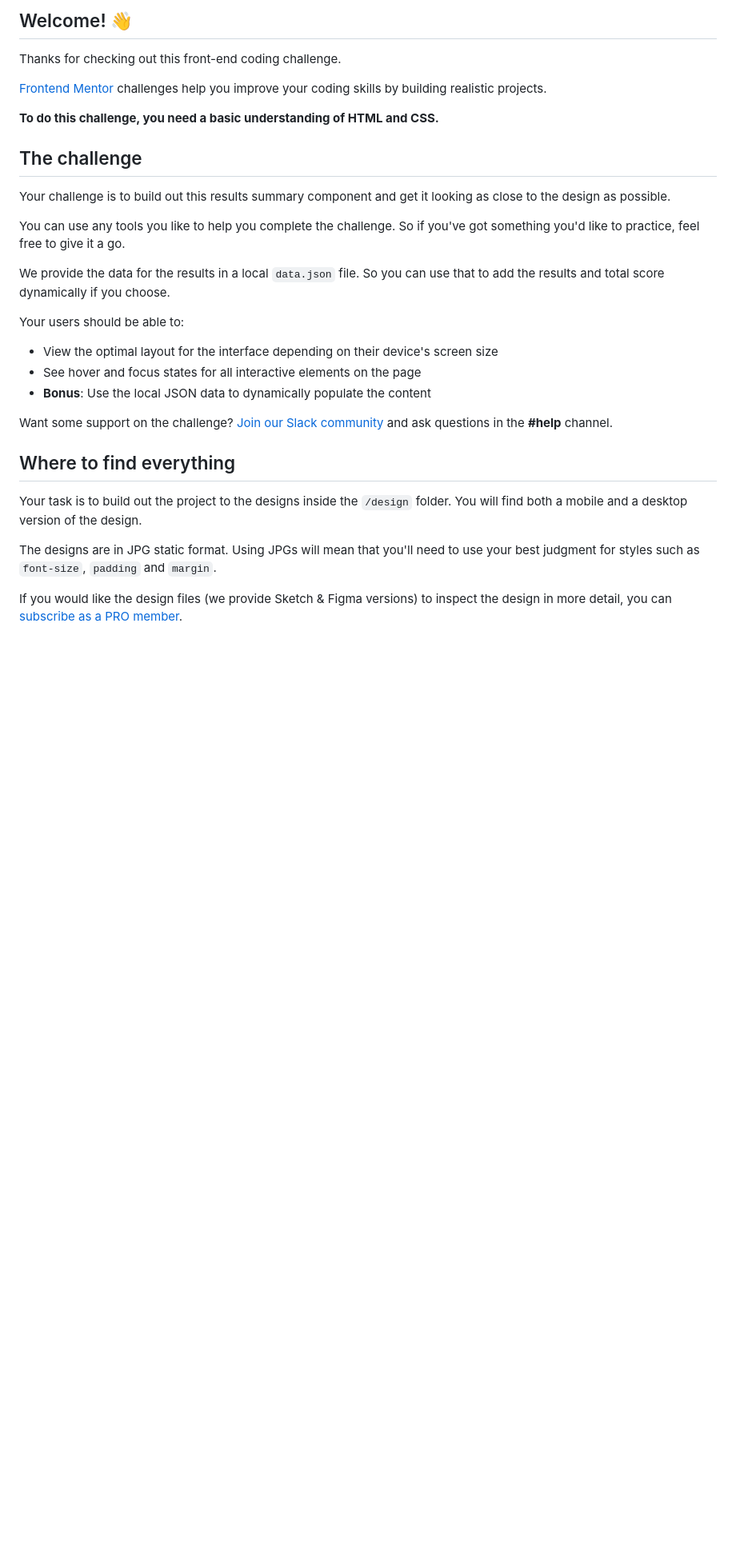
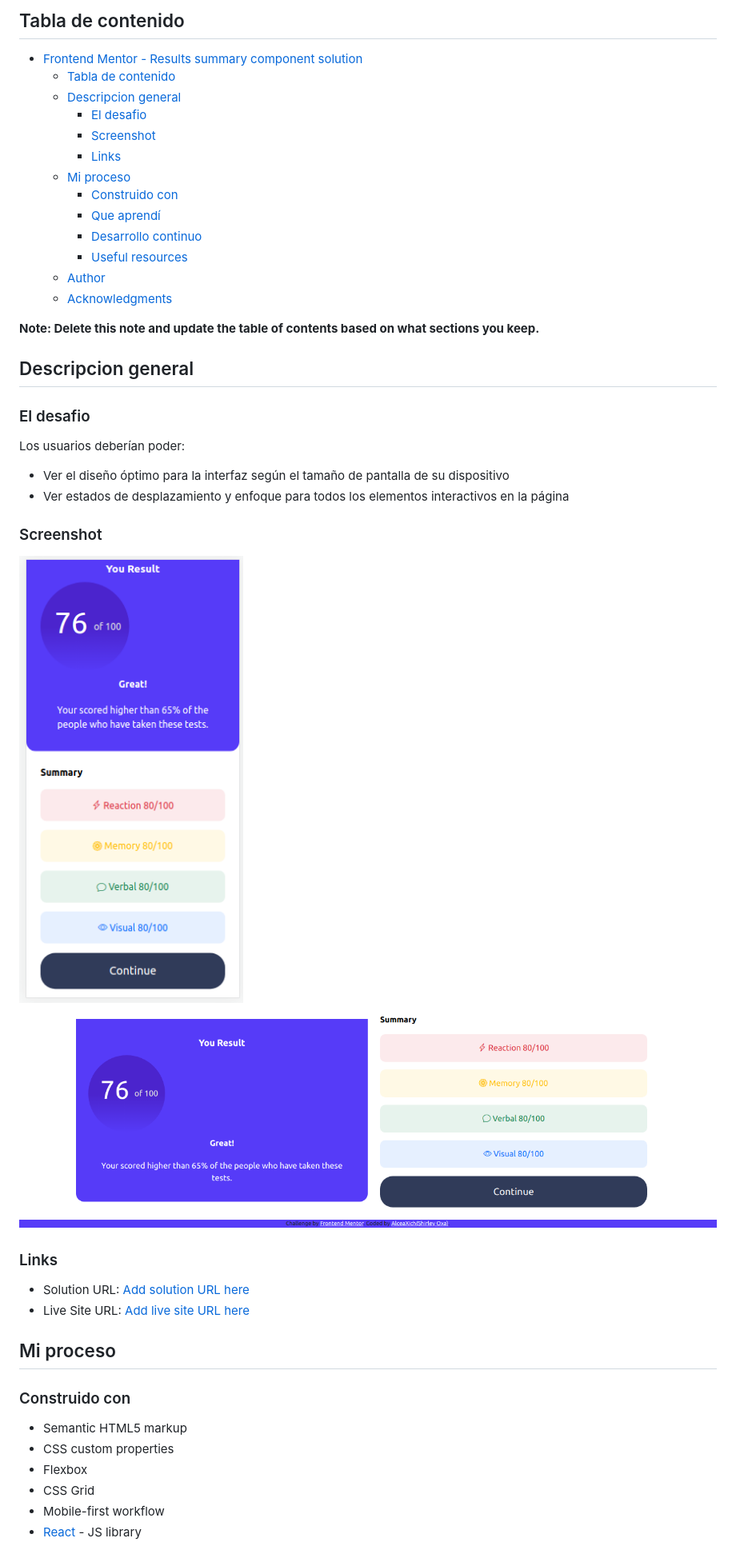
Before and after one commit to AlceaXich/FrontendMentor, a Markdown page: results-summary-component-main/README.md, the part around the change printed below. Shown: that part at 80% size. Rendered like a GitHub page; pictures changed too: results-summary-component-main/assets/images/lap.png (added), results-summary-component-main/assets/images/phone.png (added); blank space fills up the shorter version.

```diff
--- a/results-summary-component-main/README.md
+++ b/results-summary-component-main/README.md
@@ -4,33 +4,50 @@
 
-## Welcome! 👋
+## Tabla de contenido
 
-Thanks for checking out this front-end coding challenge.
+- [Frontend Mentor - Results summary component solution](#frontend-mentor---results-summary-component-solution)
+  - [Tabla de contenido](#tabla-de-contenido)
+  - [Descripcion general](#descripcion-general)
+    - [El desafio](#el-desafio)
+    - [Screenshot](#screenshot)
+    - [Links](#links)
+  - [Mi proceso](#mi-proceso)
+    - [Construido con](#construido-con)
+    - [Que aprendí](#que-aprendí)
+    - [Desarrollo continuo](#desarrollo-continuo)
+    - [Useful resources](#useful-resources)
+  - [Author](#author)
+  - [Acknowledgments](#acknowledgments)
 
-[Frontend Mentor](https://www.frontendmentor.io) challenges help you improve your coding skills by building realistic projects.
+**Note: Delete this note and update the table of contents based on what sections you keep.**
 
-**To do this challenge, you need a basic understanding of HTML and CSS.**
+## Descripcion general
 
-## The challenge
+### El desafio
 
-Your challenge is to build out this results summary component and get it looking as close to the design as possible.
+Los usuarios deberían poder:
 
-You can use any tools you like to help you complete the challenge. So if you've got something you'd like to practice, feel free to give it a go.
+- Ver el diseño óptimo para la interfaz según el tamaño de pantalla de su dispositivo
+- Ver estados de desplazamiento y enfoque para todos los elementos interactivos en la página
 
-We provide the data for the results in a local `data.json` file. So you can use that to add the results and total score dynamically if you choose.
+### Screenshot
 
-Your users should be able to:
+![Version en telefono](./assets/images/phone.png)
+![Version en laptop](./assets/images/lap.png)
 
-- View the optimal layout for the interface depending on their device's screen size
-- See hover and focus states for all interactive elements on the page
-- **Bonus**: Use the local JSON data to dynamically populate the content
 
-Want some support on the challenge? [Join our Slack community](https://www.frontendmentor.io/slack) and ask questions in the **#help** channel.
+### Links
 
-## Where to find everything
+- Solution URL: [Add solution URL here](https://your-solution-url.com)
+- Live Site URL: [Add live site URL here](https://your-live-site-url.com)
 
-Your task is to build out the project to the designs inside the `/design` folder. You will find both a mobile and a desktop version of the design.
+## Mi proceso
 
-The designs are in JPG static format. Using JPGs will mean that you'll need to use your best judgment for styles such as `font-size`, `padding` and `margin`.
+### Construido con
 
-If you would like the design files (we provide Sketch & Figma versions) to inspect the design in more detail, you can [subscribe as a PRO member](https://www.frontendmentor.io/pro).
+- Semantic HTML5 markup
+- CSS custom properties
+- Flexbox
+- CSS Grid
+- Mobile-first workflow
+- [React](https://reactjs.org/) - JS library
 
```
Also changed, not shown: other parts of results-summary-component-main/README.md (+18 -50 lines), results-summary-component-main/README-template.md (deleted, +0 -112 lines).
